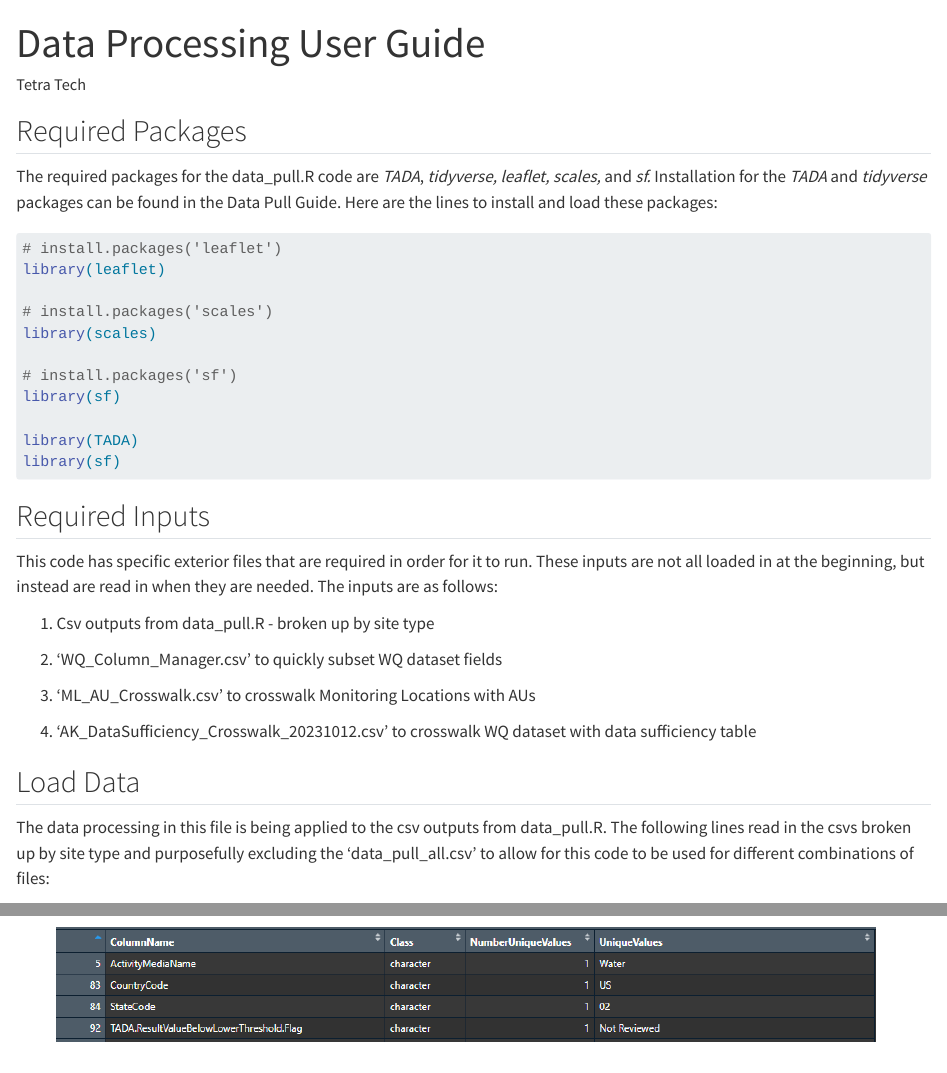
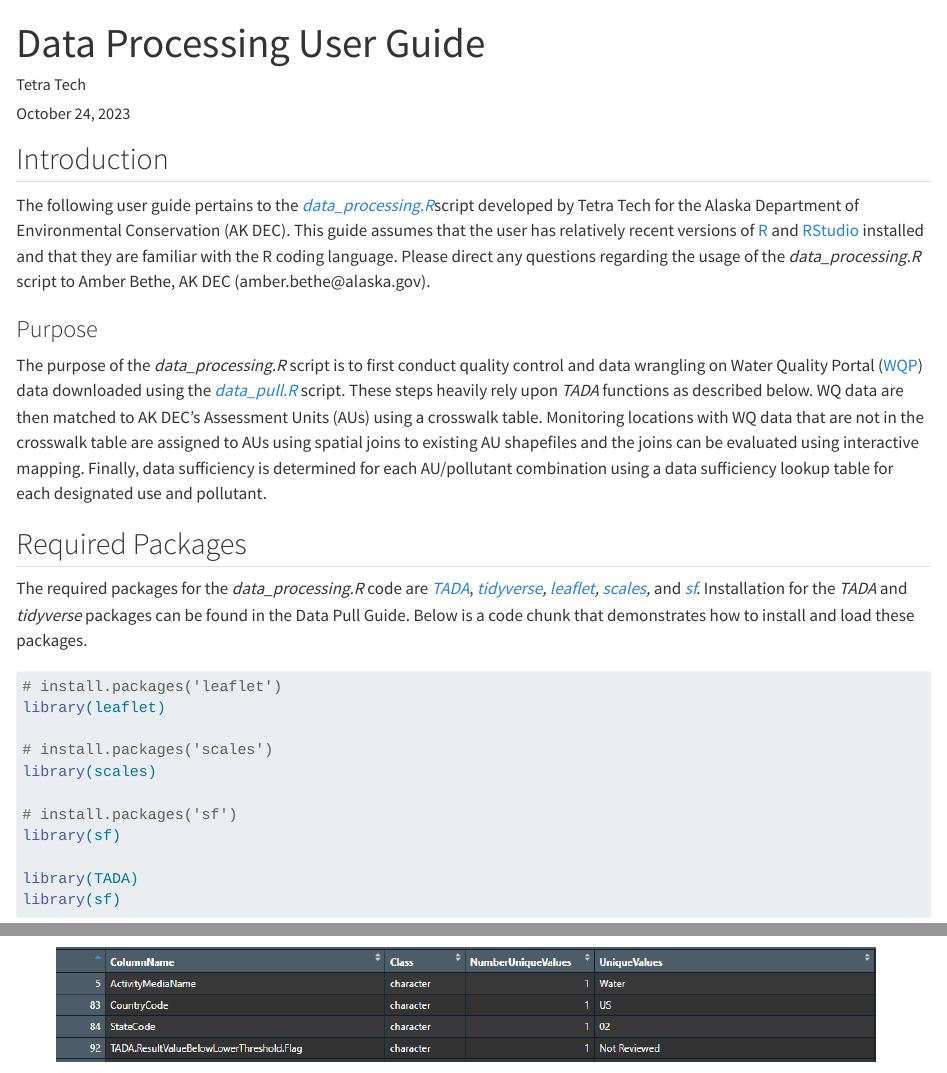
Before and after one commit to petjen25/Alaska_IR_Automation, a Quarto document (Guides/data_processing_guide.qmd): the page in a window 1100 px wide, from its top, and a second part further down, joined at a grey line. Rendered offline with R 4.5, knitr and Pandoc in place of Quarto, with nearby package versions; drawn as R Markdown's standard HTML page in place of the format the file asks for.

Commit message:
Updated data guides
data_processing: Added date field to YAML. Added introduction and purpose sections. Stopped editing at Required Inputs section.

data_pull: line edits

````diff
--- a/Guides/data_processing_guide.qmd
+++ b/Guides/data_processing_guide.qmd
@@ -5,9 +7,17 @@ format: docx
 editor: visual
 ---
 
+## Introduction
+
+The following user guide pertains to the [*data_processing.R*](https://github.com/KateriSalk/Alaska_IR_Automation/blob/main/Code/5_Data_Processing/data_processing.R)script developed by Tetra Tech for the Alaska Department of Environmental Conservation (AK DEC). This guide assumes that the user has relatively recent versions of [R](https://www.r-project.org/) and [RStudio](https://posit.co/download/rstudio-desktop/) installed and that they are familiar with the R coding language. Please direct any questions regarding the usage of the *data_processing.R* script to Amber Bethe, AK DEC (amber.bethe\@alaska.gov).
+
+### Purpose
+
+The purpose of the *data_processing.R* script is to first conduct quality control and data wrangling on Water Quality Portal ([WQP](https://www.waterqualitydata.us/)) data downloaded using the [*data_pull.R*](https://github.com/KateriSalk/Alaska_IR_Automation/blob/main/Code/3_Data_Pull/data_pull.R) script. These steps heavily rely upon *TADA* functions as described below. WQ data are then matched to AK DEC's Assessment Units (AUs) using a crosswalk table. Monitoring locations with WQ data that are not in the crosswalk table are assigned to AUs using spatial joins to existing AU shapefiles and the joins can be evaluated using interactive mapping. Finally, data sufficiency is determined for each AU/pollutant combination using a data sufficiency lookup table for each designated use and pollutant.
+
 ## Required Packages
 
-The required packages for the data_pull.R code are *TADA*, *tidyverse, leaflet, scales,* and *sf.* Installation for the *TADA* and *tidyverse* packages can be found in the Data Pull Guide. Here are the lines to install and load these packages:
+The required packages for the *data_processing.R* code are [*TADA*](https://github.com/USEPA/TADA), [*tidyverse*](https://www.tidyverse.org/)*, [leaflet](https://rstudio.github.io/leaflet/), [scales](https://scales.r-lib.org/),* and [*sf*](https://r-spatial.github.io/sf/)*.* Installation for the *TADA* and *tidyverse* packages can be found in the Data Pull Guide. Below is a code chunk that demonstrates how to install and load these packages.
 
 ```{r}
 #| output: false
````
Also changed, not shown: Guides/data_pull_guide.qmd (+1 -1 lines), Guides/data_processing_guide.qmd (2 more changed lines).
